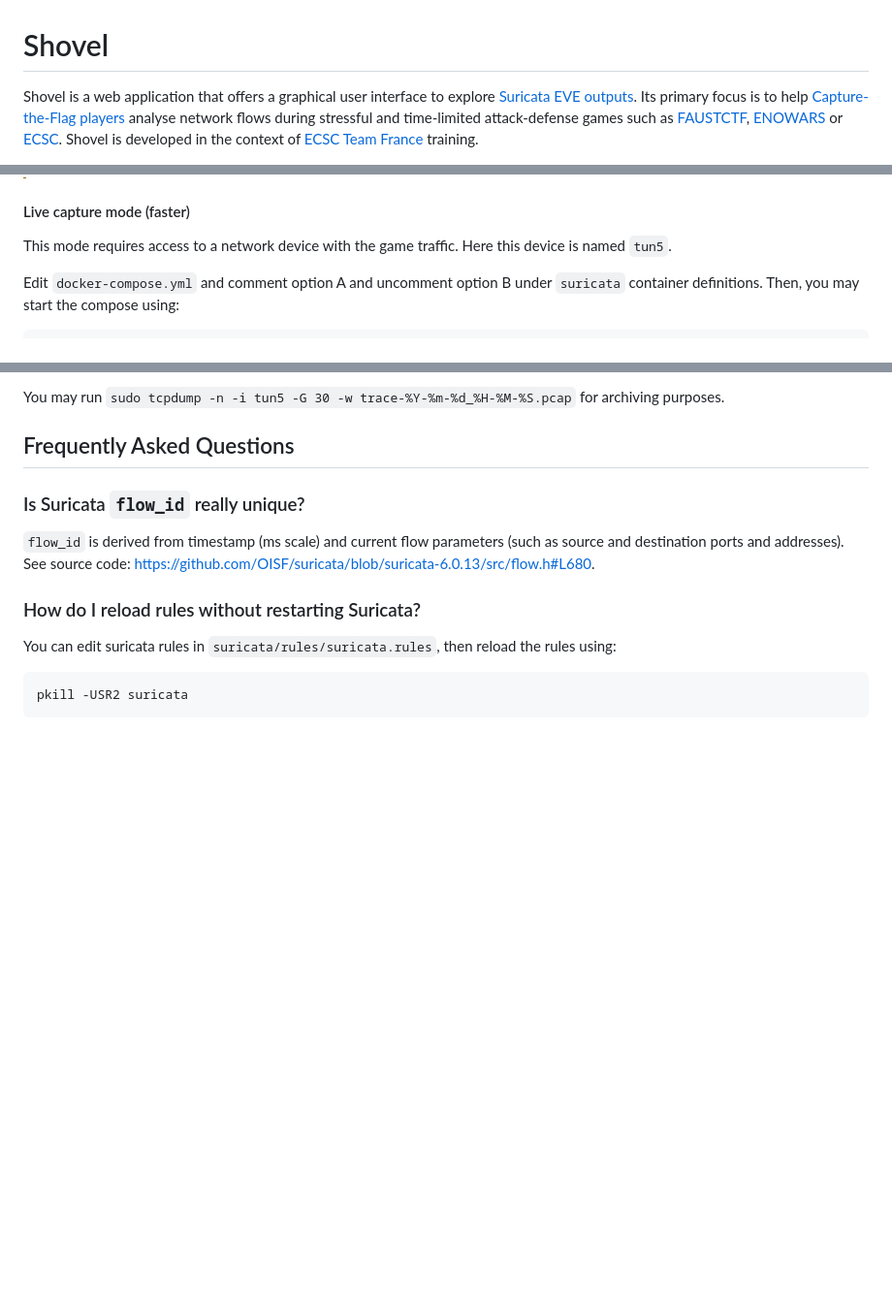
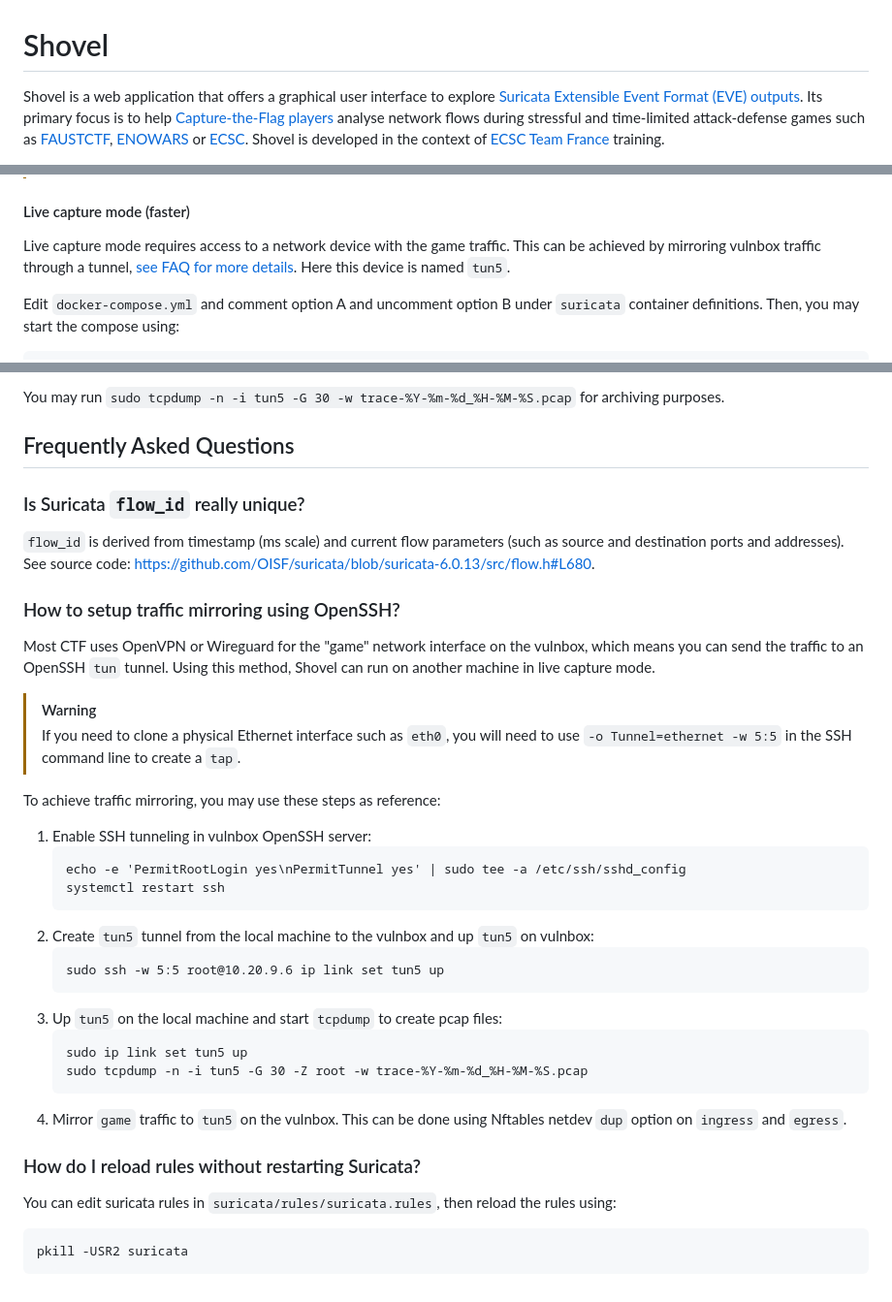
Before and after one commit to ANSSI-FR/shovel, a Markdown page: README.md, 3 parts joined by grey strips. Shown: that part at 97% size. GitHub-like rendering; blank space fills up the shorter version.

Commit message:
README: add FAQ traffic mirroring

````diff
--- a/README.md
+++ b/README.md
@@ -6,7 +6,7 @@ SPDX-License-Identifier: CC0-1.0
 -->
 
 Shovel is a web application that offers a graphical user interface to explore
-[Suricata EVE outputs](https://docs.suricata.io/en/suricata-7.0.1/output/eve/eve-json-output.html).
+[Suricata Extensible Event Format (EVE) outputs](https://docs.suricata.io/en/suricata-7.0.1/output/eve/eve-json-output.html).
 Its primary focus is to help [Capture-the-Flag players](https://en.wikipedia.org/wiki/Capture_the_flag_(cybersecurity))
 analyse network flows during stressful and time-limited attack-defense games such as
 [FAUSTCTF](https://faustctf.net/), [ENOWARS](https://enowars.com/) or [ECSC](https://ecsc.eu/).
@@ -97,7 +97,9 @@ application using the two following commands:
 
 #### Live capture mode (faster)
 
-This mode requires access to a network device with the game traffic.
+Live capture mode requires access to a network device with the game traffic.
+This can be achieved by mirroring vulnbox traffic through a tunnel,
+[see FAQ for more details](#how-to-setup-traffic-mirroring-using-openssh).
 Here this device is named `tun5`.
 
 Edit `docker-compose.yml` and comment option A and uncomment option B under
@@ -128,6 +130,35 @@ archiving purposes.
 as source and destination ports and addresses). See source code:
 <https://github.com/OISF/suricata/blob/suricata-6.0.13/src/flow.h#L680>.
 
+### How to setup traffic mirroring using OpenSSH?
+
+Most CTF uses OpenVPN or Wireguard for the "game" network interface on the vulnbox,
+which means you can send the traffic to an OpenSSH `tun` tunnel.
+Using this method, Shovel can run on another machine in live capture mode.
+
+> [!WARNING]
+> If you need to clone a physical Ethernet interface such as `eth0`,
+> you will need to use `-o Tunnel=ethernet -w 5:5` in the SSH command line to create a `tap`.
+
+To achieve traffic mirroring, you may use these steps as reference:
+
+ 1. Enable SSH tunneling in vulnbox OpenSSH server:
+    ```
+    echo -e 'PermitRootLogin yes\nPermitTunnel yes' | sudo tee -a /etc/ssh/sshd_config
+    systemctl restart ssh
+    ```
+ 2. Create `tun5` tunnel from the local machine to the vulnbox and up `tun5` on vulnbox:
+    ```
+    sudo ssh -w 5:5 root@10.20.9.6 ip link set tun5 up
+    ```
+ 3. Up `tun5` on the local machine and start `tcpdump` to create pcap files:
+    ```
+    sudo ip link set tun5 up
+    sudo tcpdump -n -i tun5 -G 30 -Z root -w trace-%Y-%m-%d_%H-%M-%S.pcap
+    ```
+ 4. Mirror `game` traffic to `tun5` on the vulnbox.
+    This can be done using Nftables netdev `dup` option on `ingress` and `egress`.
+
 ### How do I reload rules without restarting Suricata?
 
 You can edit suricata rules in `suricata/rules/suricata.rules`, then reload the rules
````
Also changed, not shown: other parts of README.md (+1 -1 lines).
